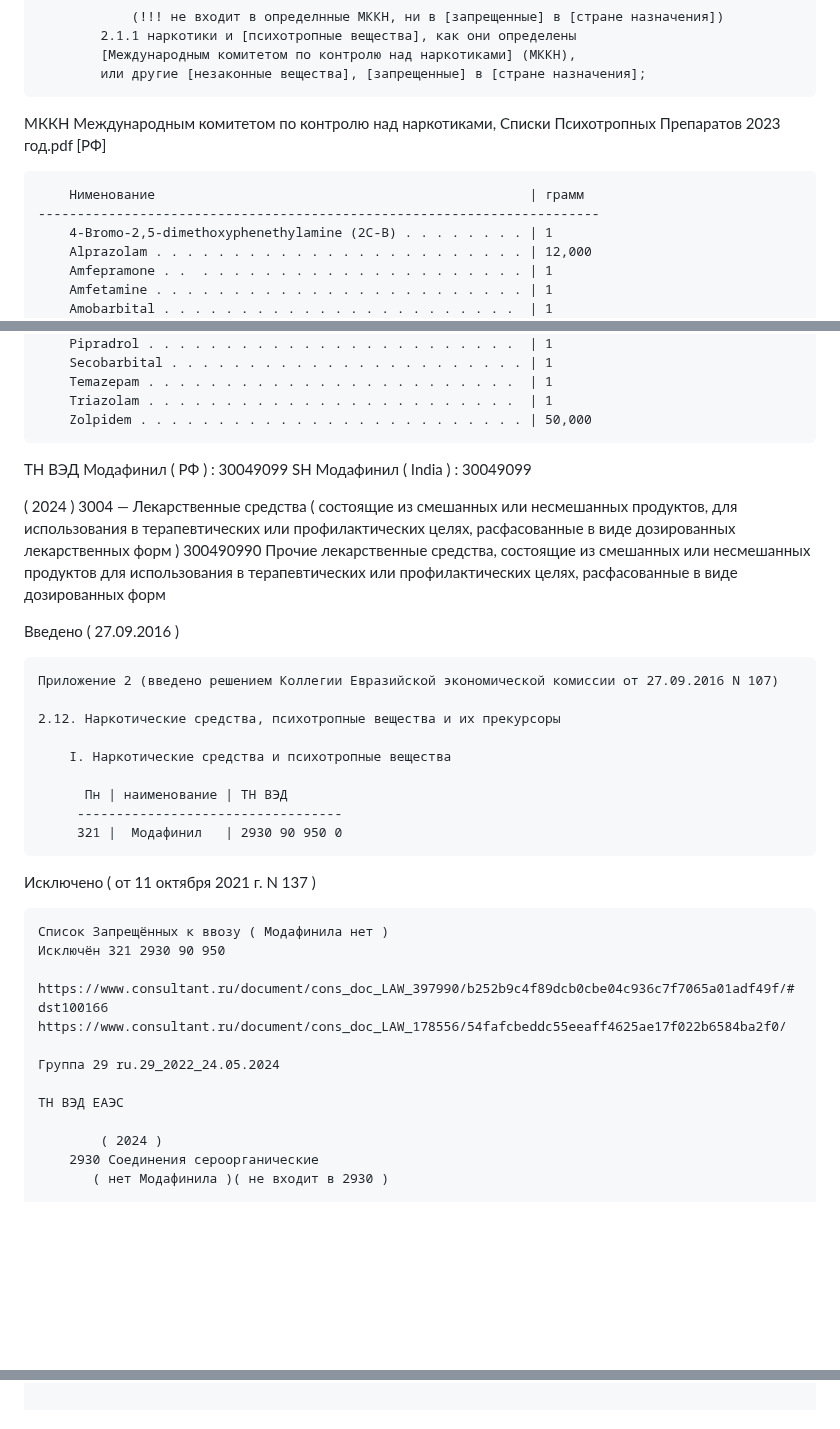
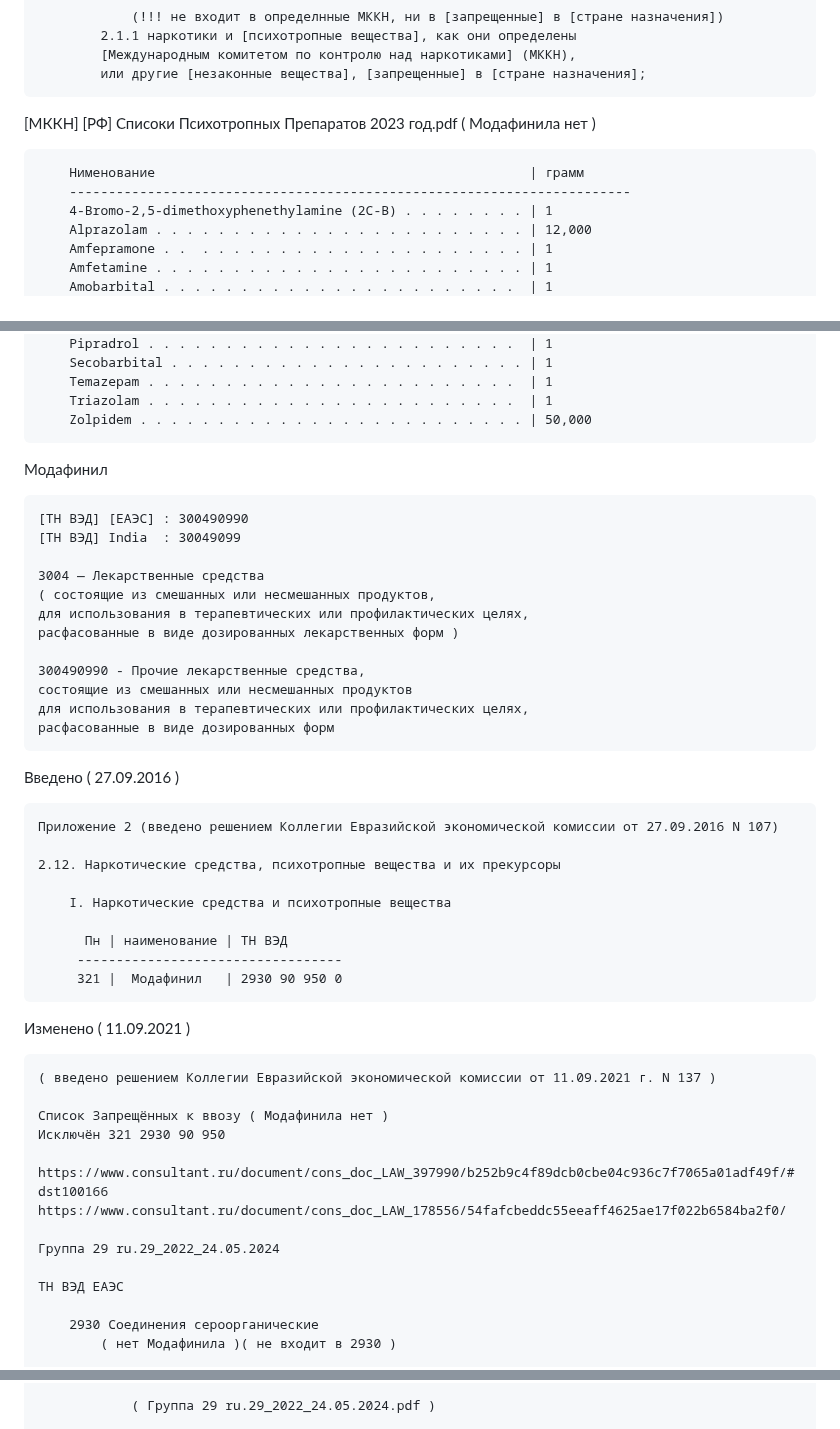
Before and after one commit to kalevalski/ugolovnoe-delo-modafinil, a Markdown page: ReadMe.md, 3 parts joined by grey strips. Rendered like a GitHub page; blank space fills up the shorter version.

```diff
--- a/ReadMe.md
+++ b/ReadMe.md
@@ -88,11 +88,12 @@
 
 
 
-МККН Международным комитетом по контролю над наркотиками, Списки Психотропных Препаратов  2023 год.pdf
-	[РФ]
+[МККН] [РФ] Списоки Психотропных Препаратов 2023 год.pdf
+( Модафинила нет )
+
 
 		Нименование                                                | грамм
-	------------------------------------------------------------------------
+	    ------------------------------------------------------------------------
 		4-Bromo-2,5-dimethoxyphenethylamine (2C-B) . . . . . . . . | 1
 		Alprazolam . . . . . . . . . . . . . . . . . . . . . . . . | 12,000
 		Amfepramone . .  . . . . . . . . . . . . . . . . . . . . . | 1
@@ -143,15 +144,21 @@
 		Zolpidem . . . . . . . . . . . . . . . . . . . . . . . . . | 50,000
 
 
+Модафинил
 
 
-ТН ВЭД Модафинил ( РФ )    :  30049099
-SH     Модафинил ( India ) :  30049099
+    [ТН ВЭД] [ЕАЭС] : 300490990
+    [ТН ВЭД] India  : 30049099
 
+    3004 — Лекарственные средства
+    ( состоящие из смешанных или несмешанных продуктов,
+    для использования в терапевтических или профилактических целях,
+    расфасованные в виде дозированных лекарственных форм )
 
-( 2024 )
-  3004 — Лекарственные средства ( состоящие из смешанных или несмешанных продуктов, для использования в терапевтических или профилактических целях, расфасованные в виде дозированных лекарственных форм )
-    300490990	Прочие лекарственные средства, состоящие из смешанных или несмешанных продуктов для использования в терапевтических или профилактических целях, расфасованные в виде дозированных форм
+    300490990 - Прочие лекарственные средства,
+    состоящие из смешанных или несмешанных продуктов
+    для использования в терапевтических или профилактических целях,
+    расфасованные в виде дозированных форм
 
 
 
@@ -170,7 +177,9 @@ SH     Модафинил ( India ) :  30049099
          321 |  Модафинил   | 2930 90 950 0
 
 
-Исключено ( от 11 октября 2021 г. N 137 )
+Изменено ( 11.09.2021 )
+
+    ( введено решением Коллегии Евразийской экономической комиссии от 11.09.2021 г. N 137 )
 
     Список Запрещённых к ввозу ( Модафинила нет )
     Исключён 321 2930 90 950
@@ -182,7 +191,6 @@ SH     Модафинил ( India ) :  30049099
 
 	ТН ВЭД ЕАЭС
 
-            ( 2024 )
-		2930 Соединения сероорганические
-		   ( нет Модафинила )( не входит в 2930 )
+	    2930 Соединения сероорганические
+            ( нет Модафинила )( не входит в 2930 )
 
@@ -189,2 +200,3 @@ SH     Модафинил ( India ) :  30049099
 
+                ( Группа 29 ru.29_2022_24.05.2024.pdf )
 
```
Also changed, not shown: other parts of ReadMe.md (+4 -7 lines).
